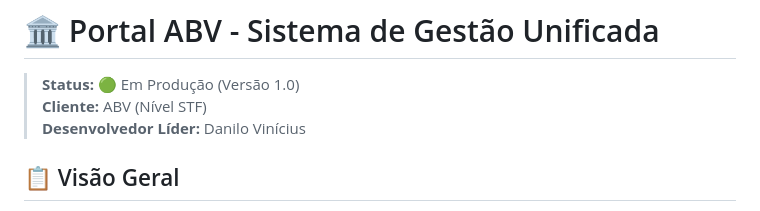
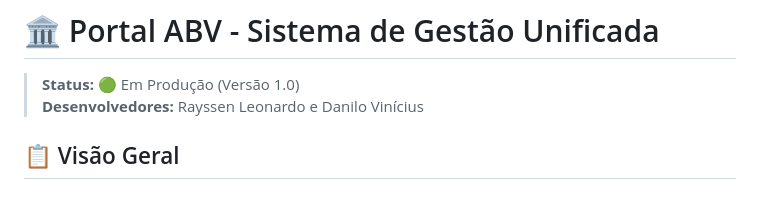
Before and after one commit to segurancaeletronicabrasfort/projeto_stf, a Markdown page: readme.md, the part around the change. GitHub-like rendering.

Commit message:
Revise developer details in readme.md
Updated the development team information in the readme.

```diff
--- a/readme.md
+++ b/readme.md
@@ -1,8 +1,7 @@
 # 🏛️ Portal ABV - Sistema de Gestão Unificada
 
 > **Status:** 🟢 Em Produção (Versão 1.0)
-> **Cliente:** ABV (Nível STF)
-> **Desenvolvedor Líder:** Danilo Vinícius
+> **Desenvolvedores:** Rayssen Leonardo e Danilo Vinícius
 
 ## 📋 Visão Geral
 O **Portal ABV** é uma solução de alta governança desenvolvida para centralizar o acesso aos sistemas de segurança e manutenção predial. O sistema oferece autenticação segura, gestão de identidade (RBAC) e integração transparente com ferramentas de terceiros (PerformanceLab e Microsoft Power BI).
```
